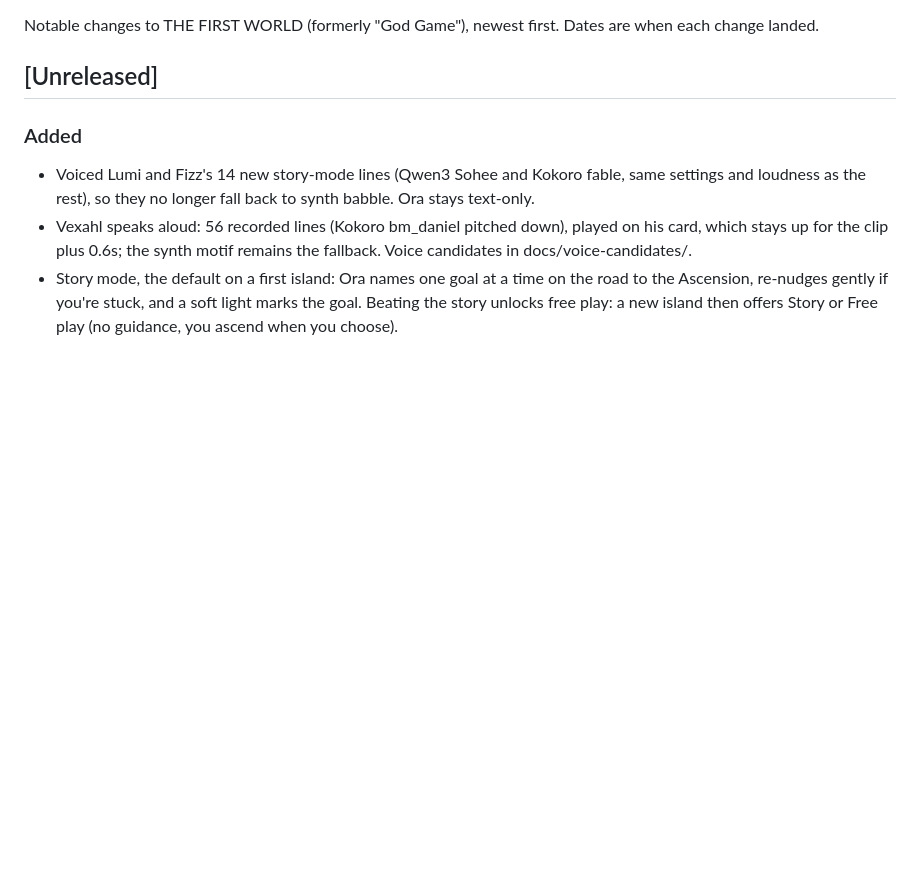
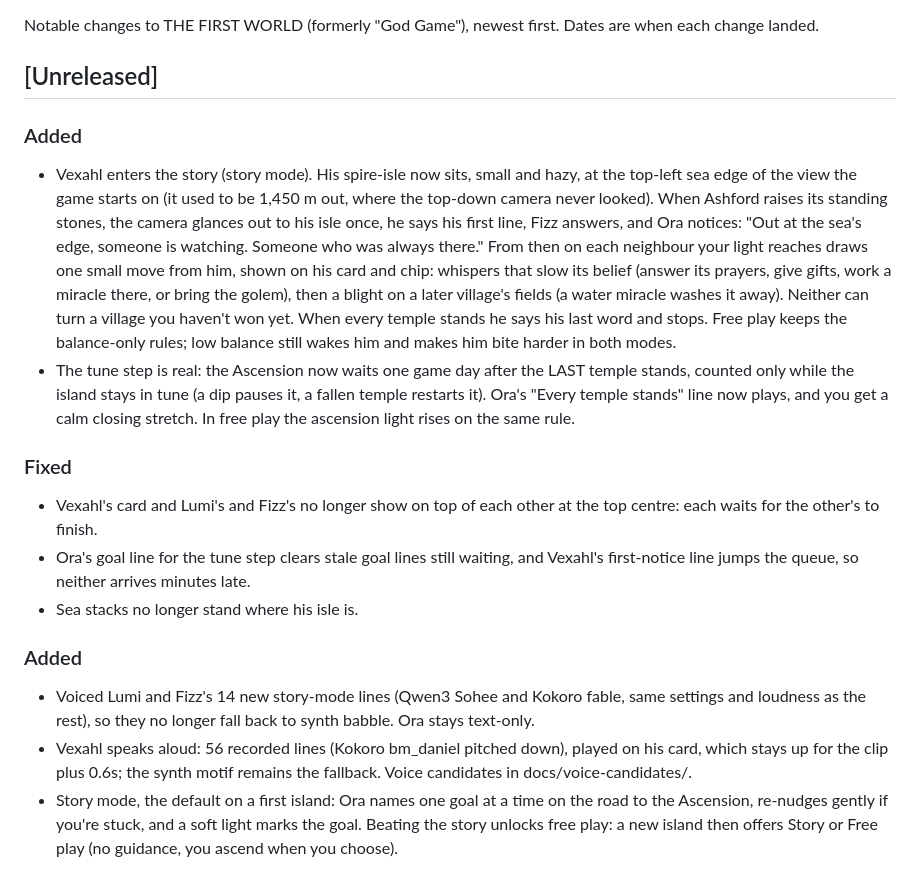
Before and after one commit to DaryllGomas/god-game, a Markdown page: CHANGELOG.md, the part around the change. GitHub-like rendering; blank space fills up the shorter version.

Commit message:
Vexahl enters the story: visible isle at the sea edge, the notice beat at Ashford's stones, one counterable move per village you are winning, his last word; the tune step waits a game day after the last temple
- Isle moved to the top-left sea edge of the starting view (ISLE_POS/ISLE_FAR/ISLE_NEAR, far-off haze); sea stacks keep clear of it
- Story mode: notice() glance + voiced line + Fizz + Ora (first in Ora's queue); court(): whispers then blight on neutral villages in reach (never turns them); farewell when every temple stands
- Endings: TUNE_DAYS counted on the day clock while all temples stand and balance > HIGH; Pace's free-play light uses the same rule; ending clears his queued lines
- Vexahl's card and Lumi/Fizz's no longer overlap; Ora tune lead clears stale goal lines
- Playbot logs rival state, scheme start/end, tune step; shots of the default view, the glance and each move

Co-Authored-By: Claude Opus 5.5 <noreply@anthropic.com>

```diff
--- a/CHANGELOG.md
+++ b/CHANGELOG.md
@@ -3,6 +3,15 @@
 Notable changes to THE FIRST WORLD (formerly "God Game"), newest first. Dates are when each change landed.
 
 ## [Unreleased]
+
+### Added
+- Vexahl enters the story (story mode). His spire-isle now sits, small and hazy, at the top-left sea edge of the view the game starts on (it used to be 1,450 m out, where the top-down camera never looked). When Ashford raises its standing stones, the camera glances out to his isle once, he says his first line, Fizz answers, and Ora notices: "Out at the sea's edge, someone is watching. Someone who was always there." From then on each neighbour your light reaches draws one small move from him, shown on his card and chip: whispers that slow its belief (answer its prayers, give gifts, work a miracle there, or bring the golem), then a blight on a later village's fields (a water miracle washes it away). Neither can turn a village you haven't won yet. When every temple stands he says his last word and stops. Free play keeps the balance-only rules; low balance still wakes him and makes him bite harder in both modes.
+- The tune step is real: the Ascension now waits one game day after the LAST temple stands, counted only while the island stays in tune (a dip pauses it, a fallen temple restarts it). Ora's "Every temple stands" line now plays, and you get a calm closing stretch. In free play the ascension light rises on the same rule.
+
+### Fixed
+- Vexahl's card and Lumi's and Fizz's no longer show on top of each other at the top centre: each waits for the other's to finish.
+- Ora's goal line for the tune step clears stale goal lines still waiting, and Vexahl's first-notice line jumps the queue, so neither arrives minutes late.
+- Sea stacks no longer stand where his isle is.
 
 ### Added
 - Voiced Lumi and Fizz's 14 new story-mode lines (Qwen3 Sohee and Kokoro fable, same settings and loudness as the rest), so they no longer fall back to synth babble. Ora stays text-only.
```
